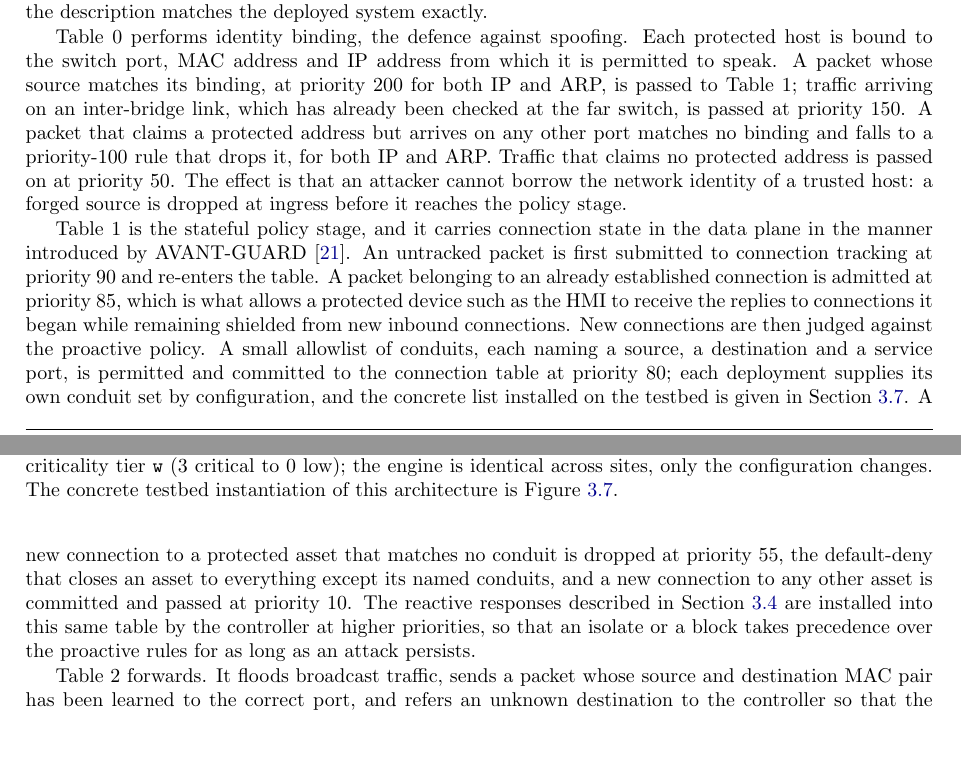
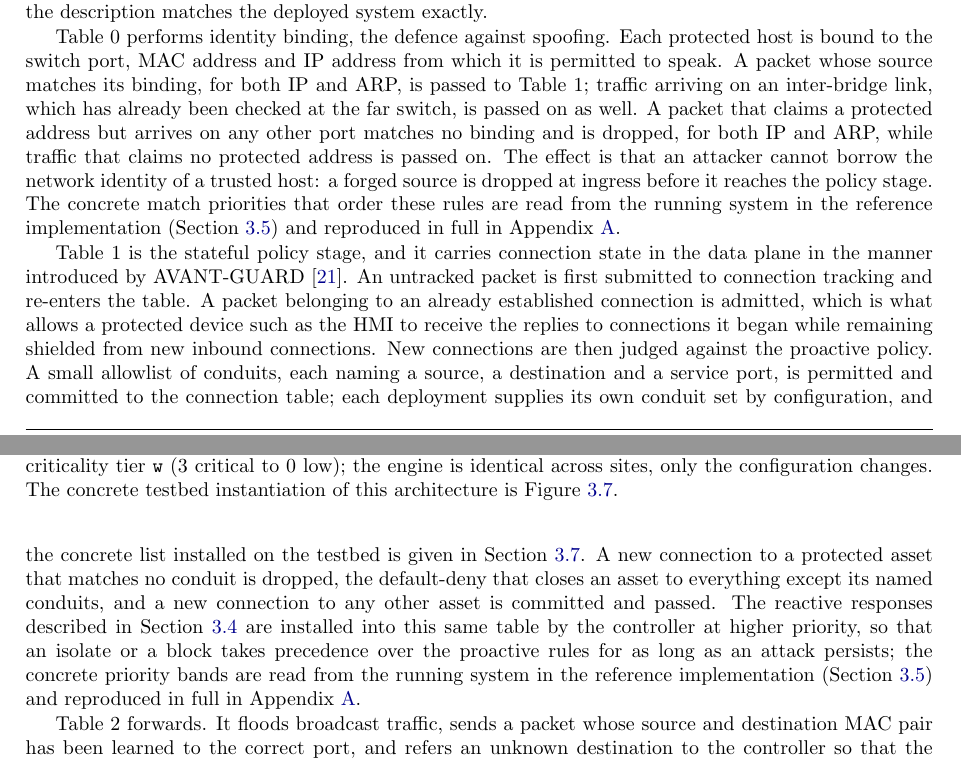
Before and after one commit to Amitdeb00731/A-Criticality--and-Operation-Aware-Response-Framework-CARS, a LaTeX thesis (report/main.tex, which reads report/03_execution.tex): two parts of pages 22 and 23 of 96, joined at a grey line, cut so that both start at the same text, the shorter picture padded with empty space. Compiled offline with pdfLaTeX.

Commit message:
Ch3 pipeline (design): abstract exact priorities/cookies, signpost to implementation
Realise the design/implementation separation in the core pipeline section 3.3:
keep the precedence LOGIC and the distinct-cookie CONCEPT, remove the concrete
priority numbers (200/150/100/50, 90/85/80/55/10) and cookie hex from the prose,
and signpost forward to the reference implementation (3.5) and Appendix A for the
exact values. Meaning preserved (anti-spoof precedence, stateful ordering,
reactive-takes-precedence, cookie separation for the flow-integrity check).
Exact bits remain downstream where they belong: 3.5.1 (priority 200/100),
3.5 response-ladder intro (110/100, 0x00ca), 3.5.5 flow-integrity (0x00a2/0x00ca),
and the appendix; evaluation carries the installed-rule evidence.

```diff
--- a/report/03_execution.tex
+++ b/report/03_execution.tex
@@ -65,9 +65,9 @@ CARS enforces its policy in the data plane as a pipeline of three OpenFlow table
 \label{fig:carsflow}
 \end{figure}
 
-Table~0 performs identity binding, the defence against spoofing. Each protected host is bound to the switch port, MAC address and IP address from which it is permitted to speak. A packet whose source matches its binding, at priority 200 for both IP and ARP, is passed to Table~1; traffic arriving on an inter-bridge link, which has already been checked at the far switch, is passed at priority 150. A packet that claims a protected address but arrives on any other port matches no binding and falls to a priority-100 rule that drops it, for both IP and ARP. Traffic that claims no protected address is passed on at priority 50. The effect is that an attacker cannot borrow the network identity of a trusted host: a forged source is dropped at ingress before it reaches the policy stage.
+Table~0 performs identity binding, the defence against spoofing. Each protected host is bound to the switch port, MAC address and IP address from which it is permitted to speak. A packet whose source matches its binding, for both IP and ARP, is passed to Table~1; traffic arriving on an inter-bridge link, which has already been checked at the far switch, is passed on as well. A packet that claims a protected address but arrives on any other port matches no binding and is dropped, for both IP and ARP, while traffic that claims no protected address is passed on. The effect is that an attacker cannot borrow the network identity of a trusted host: a forged source is dropped at ingress before it reaches the policy stage. The concrete match priorities that order these rules are read from the running system in the reference implementation (Section~\ref{sec:implementation}) and reproduced in full in Appendix~\ref{appx:material}.
 
-Table~1 is the stateful policy stage, and it carries connection state in the data plane in the manner introduced by AVANT-GUARD \cite{shin2013avantguard}. An untracked packet is first submitted to connection tracking at priority 90 and re-enters the table. A packet belonging to an already established connection is admitted at priority 85, which is what allows a protected device such as the HMI to receive the replies to connections it began while remaining shielded from new inbound connections. New connections are then judged against the proactive policy. A small allowlist of conduits, each naming a source, a destination and a service port, is permitted and committed to the connection table at priority 80; each deployment supplies its own conduit set by configuration, and the concrete list installed on the testbed is given in Section~\ref{sec:testbed}. A new connection to a protected asset that matches no conduit is dropped at priority 55, the default-deny that closes an asset to everything except its named conduits, and a new connection to any other asset is committed and passed at priority 10. The reactive responses described in Section~\ref{sec:model} are installed into this same table by the controller at higher priorities, so that an isolate or a block takes precedence over the proactive rules for as long as an attack persists.
+Table~1 is the stateful policy stage, and it carries connection state in the data plane in the manner introduced by AVANT-GUARD \cite{shin2013avantguard}. An untracked packet is first submitted to connection tracking and re-enters the table. A packet belonging to an already established connection is admitted, which is what allows a protected device such as the HMI to receive the replies to connections it began while remaining shielded from new inbound connections. New connections are then judged against the proactive policy. A small allowlist of conduits, each naming a source, a destination and a service port, is permitted and committed to the connection table; each deployment supplies its own conduit set by configuration, and the concrete list installed on the testbed is given in Section~\ref{sec:testbed}. A new connection to a protected asset that matches no conduit is dropped, the default-deny that closes an asset to everything except its named conduits, and a new connection to any other asset is committed and passed. The reactive responses described in Section~\ref{sec:model} are installed into this same table by the controller at higher priority, so that an isolate or a block takes precedence over the proactive rules for as long as an attack persists; the concrete priority bands are read from the running system in the reference implementation (Section~\ref{sec:implementation}) and reproduced in full in Appendix~\ref{appx:material}.
 
 Table~2 forwards. It floods broadcast traffic, sends a packet whose source and destination MAC pair has been learned to the correct port, and refers an unknown destination to the controller so that the source can be learned. Separating the three concerns, identity at Table~0, connection state and policy at Table~1, and forwarding at Table~2, means each is enforced on its own, and a packet cannot reach forwarding by evading an earlier stage. The admission logic a packet meets is stated as pseudocode in Listing~\ref{lst:pipeline}, in the priority order the switch evaluates.
 
```
Also changed, not shown: report/03_execution.tex (2 more changed lines).
